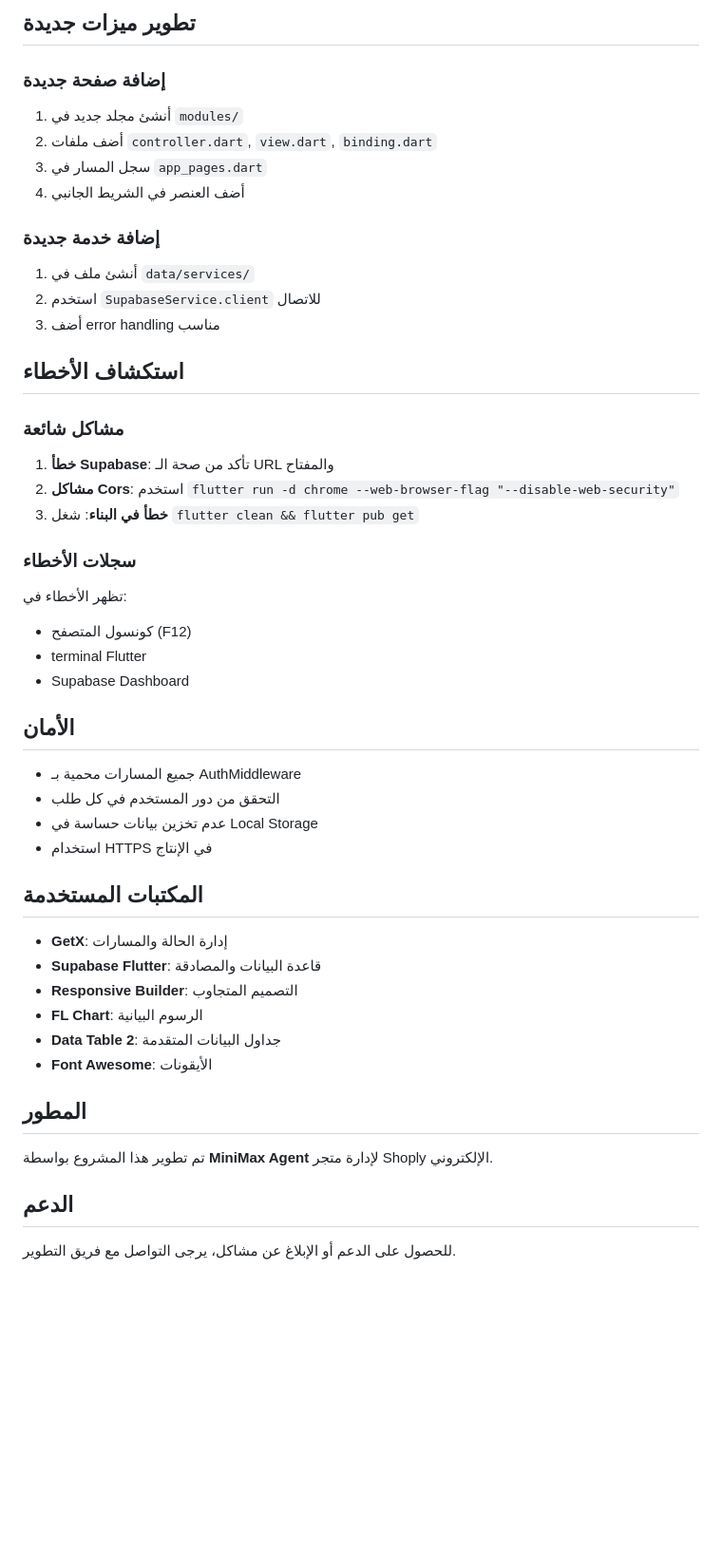
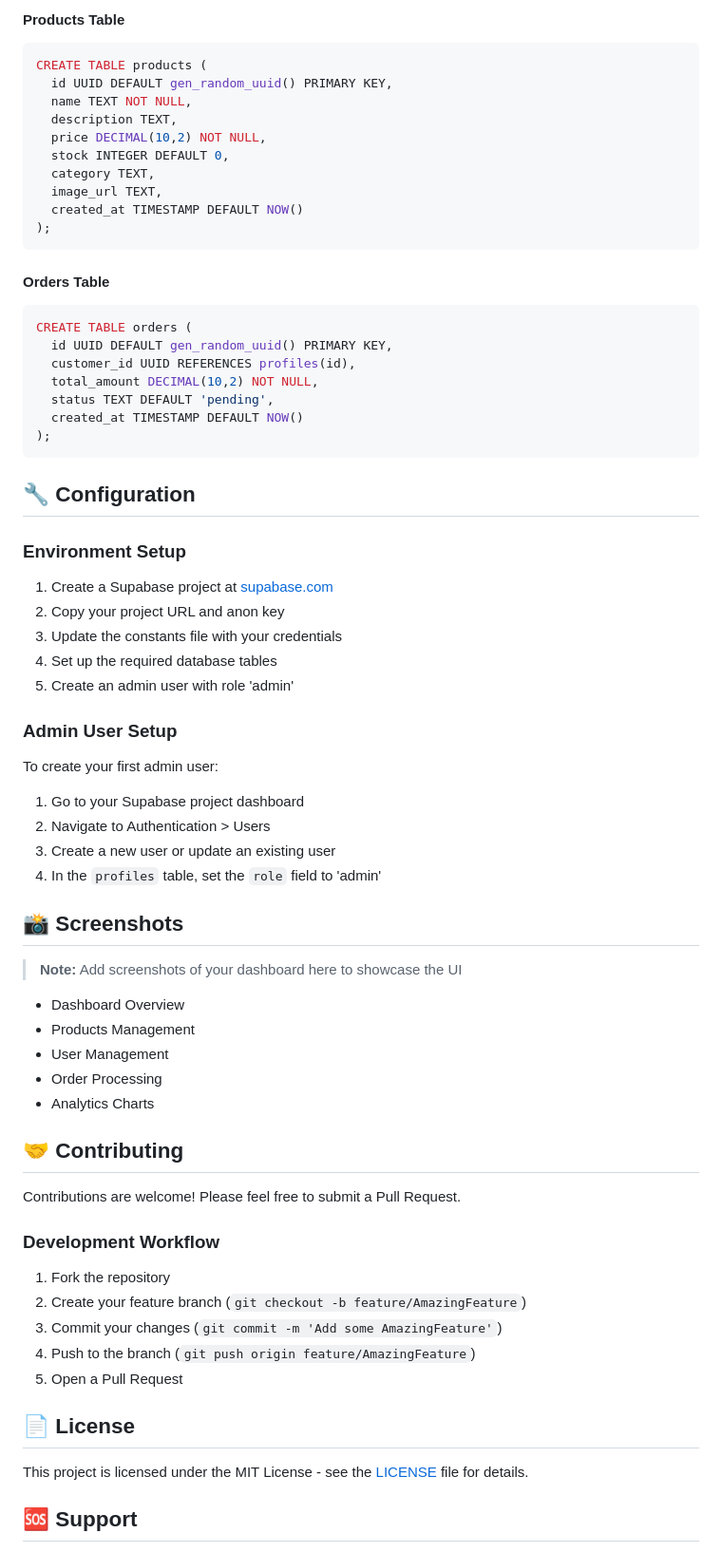
Before and after one commit to ShiroYasha211/Shoply_Admin_Dashboard, a Markdown page: README.md, the part around one of its changes. Shown at 95% size. Rendered like a GitHub page; blank space fills up the shorter version.

````diff
--- a/README.md
+++ b/README.md
@@ -129,51 +146,74 @@ lib/
 ```
 
-## تطوير ميزات جديدة
+#### Products Table
+```sql
+CREATE TABLE products (
+  id UUID DEFAULT gen_random_uuid() PRIMARY KEY,
+  name TEXT NOT NULL,
+  description TEXT,
+  price DECIMAL(10,2) NOT NULL,
+  stock INTEGER DEFAULT 0,
+  category TEXT,
+  image_url TEXT,
+  created_at TIMESTAMP DEFAULT NOW()
+);
+```
 
-### إضافة صفحة جديدة
-1. أنشئ مجلد جديد في `modules/`
-2. أضف ملفات `controller.dart`, `view.dart`, `binding.dart`
-3. سجل المسار في `app_pages.dart`
-4. أضف العنصر في الشريط الجانبي
+#### Orders Table
+```sql
+CREATE TABLE orders (
+  id UUID DEFAULT gen_random_uuid() PRIMARY KEY,
+  customer_id UUID REFERENCES profiles(id),
+  total_amount DECIMAL(10,2) NOT NULL,
+  status TEXT DEFAULT 'pending',
+  created_at TIMESTAMP DEFAULT NOW()
+);
+```
 
-### إضافة خدمة جديدة
-1. أنشئ ملف في `data/services/`
-2. استخدم `SupabaseService.client` للاتصال
-3. أضف error handling مناسب
+## 🔧 Configuration
 
-## استكشاف الأخطاء
+### Environment Setup
 
-### مشاكل شائعة
-1. **خطأ Supabase**: تأكد من صحة الـ URL والمفتاح
-2. **مشاكل Cors**: استخدم `flutter run -d chrome --web-browser-flag "--disable-web-security"`
-3. **خطأ في البناء**: شغل `flutter clean && flutter pub get`
+1. Create a Supabase project at [supabase.com](https://supabase.com)
+2. Copy your project URL and anon key
+3. Update the constants file with your credentials
+4. Set up the required database tables
+5. Create an admin user with role 'admin'
 
-### سجلات الأخطاء
-تظهر الأخطاء في:
-- كونسول المتصفح (F12)
-- terminal Flutter
-- Supabase Dashboard
+### Admin User Setup
 
-## الأمان
+To create your first admin user:
 
-- جميع المسارات محمية بـ AuthMiddleware
-- التحقق من دور المستخدم في كل طلب
-- عدم تخزين بيانات حساسة في Local Storage
-- استخدام HTTPS في الإنتاج
+1. Go to your Supabase project dashboard
+2. Navigate to Authentication > Users
+3. Create a new user or update an existing user
+4. In the `profiles` table, set the `role` field to 'admin'
 
-## المكتبات المستخدمة
+## 📸 Screenshots
 
-- **GetX**: إدارة الحالة والمسارات
-- **Supabase Flutter**: قاعدة البيانات والمصادقة
-- **Responsive Builder**: التصميم المتجاوب
-- **FL Chart**: الرسوم البيانية
-- **Data Table 2**: جداول البيانات المتقدمة
-- **Font Awesome**: الأيقونات
+> **Note:** Add screenshots of your dashboard here to showcase the UI
 
-## المطور
+- Dashboard Overview
+- Products Management
+- User Management
+- Order Processing
+- Analytics Charts
 
-تم تطوير هذا المشروع بواسطة **MiniMax Agent** لإدارة متجر Shoply الإلكتروني.
+## 🤝 Contributing
 
-## الدعم
+Contributions are welcome! Please feel free to submit a Pull Request.
 
-للحصول على الدعم أو الإبلاغ عن مشاكل، يرجى التواصل مع فريق التطوير.
+### Development Workflow
+
+1. Fork the repository
+2. Create your feature branch (`git checkout -b feature/AmazingFeature`)
+3. Commit your changes (`git commit -m 'Add some AmazingFeature'`)
+4. Push to the branch (`git push origin feature/AmazingFeature`)
+5. Open a Pull Request
+
+## 📄 License
+
+This project is licensed under the MIT License - see the [LICENSE](LICENSE) file for details.
+
+## 🆘 Support
+
````
Also changed, not shown: other parts of README.md (+135 -102 lines).
